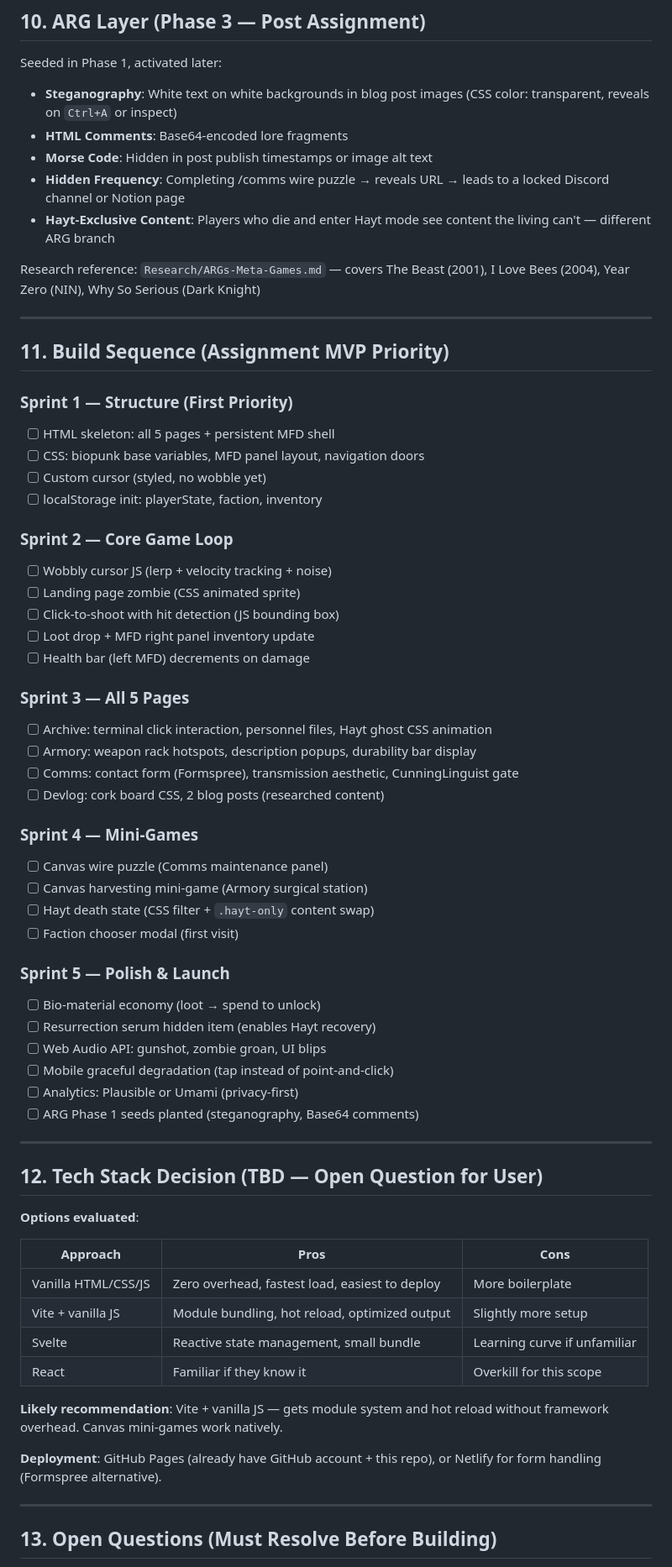
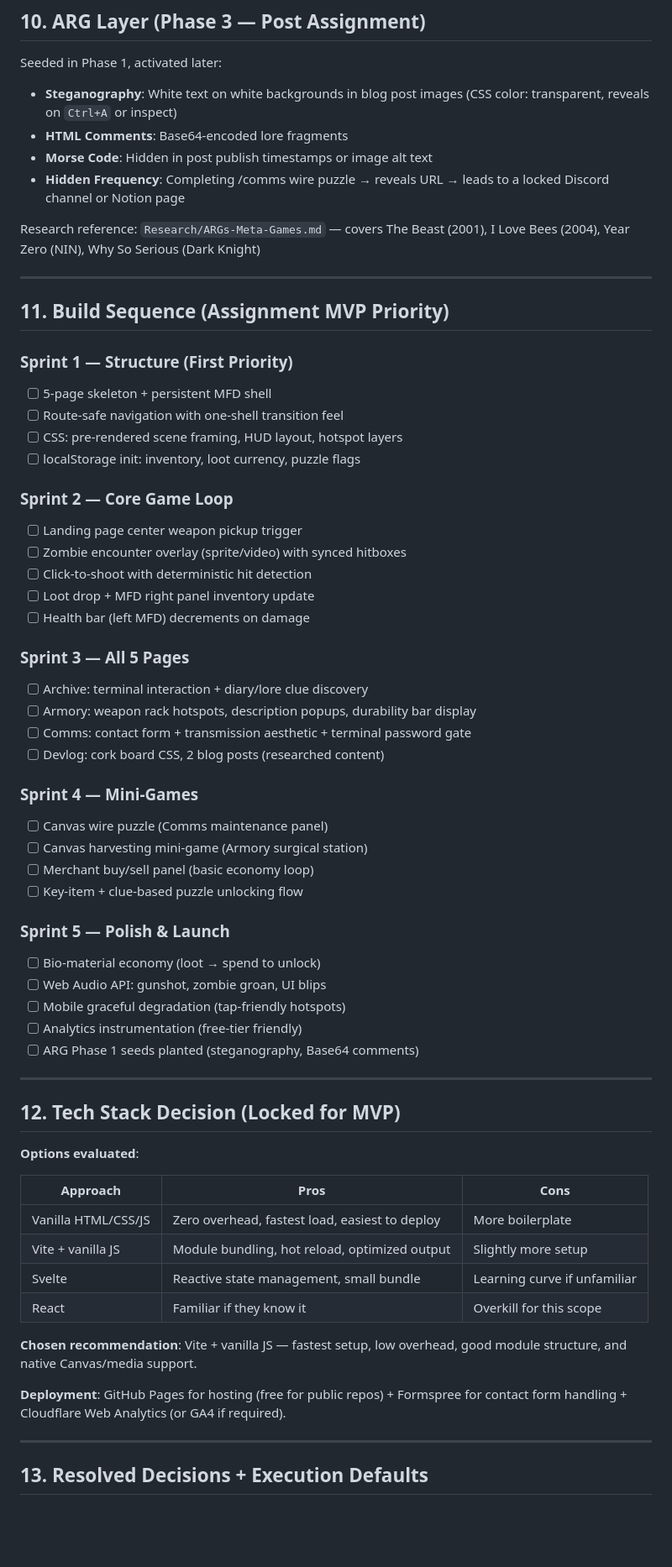
Before and after one commit to Jinphinity/dizzysdiseasewebsite, a Markdown page: HANDOVER.md, the part around one of its changes. Shown at 84% size. Rendered like a GitHub page; blank space fills up the shorter version.

```diff
--- a/HANDOVER.md
+++ b/HANDOVER.md
@@ -455,7 +470,6 @@ Seeded in Phase 1, activated later:
 - **HTML Comments**: Base64-encoded lore fragments
 - **Morse Code**: Hidden in post publish timestamps or image alt text
 - **Hidden Frequency**: Completing /comms wire puzzle → reveals URL → leads to a locked Discord channel or Notion page
-- **Hayt-Exclusive Content**: Players who die and enter Hayt mode see content the living can't — different ARG branch
 
 Research reference: `Research/ARGs-Meta-Games.md` — covers The Beast (2001), I Love Bees (2004), Year Zero (NIN), Why So Serious (Dark Knight)
 
@@ -464,41 +478,40 @@ Research reference: `Research/ARGs-Meta-Games.md` — covers The Beast (2001), I
 ## 11. Build Sequence (Assignment MVP Priority)
 
 ### Sprint 1 — Structure (First Priority)
-- [ ] HTML skeleton: all 5 pages + persistent MFD shell
-- [ ] CSS: biopunk base variables, MFD panel layout, navigation doors
-- [ ] Custom cursor (styled, no wobble yet)
-- [ ] localStorage init: playerState, faction, inventory
+- [ ] 5-page skeleton + persistent MFD shell
+- [ ] Route-safe navigation with one-shell transition feel
+- [ ] CSS: pre-rendered scene framing, HUD layout, hotspot layers
+- [ ] localStorage init: inventory, loot currency, puzzle flags
 
 ### Sprint 2 — Core Game Loop
-- [ ] Wobbly cursor JS (lerp + velocity tracking + noise)
-- [ ] Landing page zombie (CSS animated sprite)
-- [ ] Click-to-shoot with hit detection (JS bounding box)
+- [ ] Landing page center weapon pickup trigger
+- [ ] Zombie encounter overlay (sprite/video) with synced hitboxes
+- [ ] Click-to-shoot with deterministic hit detection
 - [ ] Loot drop + MFD right panel inventory update
 - [ ] Health bar (left MFD) decrements on damage
 
 ### Sprint 3 — All 5 Pages
-- [ ] Archive: terminal click interaction, personnel files, Hayt ghost CSS animation
+- [ ] Archive: terminal interaction + diary/lore clue discovery
 - [ ] Armory: weapon rack hotspots, description popups, durability bar display
-- [ ] Comms: contact form (Formspree), transmission aesthetic, CunningLinguist gate
+- [ ] Comms: contact form + transmission aesthetic + terminal password gate
 - [ ] Devlog: cork board CSS, 2 blog posts (researched content)
 
 ### Sprint 4 — Mini-Games
 - [ ] Canvas wire puzzle (Comms maintenance panel)
 - [ ] Canvas harvesting mini-game (Armory surgical station)
-- [ ] Hayt death state (CSS filter + `.hayt-only` content swap)
-- [ ] Faction chooser modal (first visit)
+- [ ] Merchant buy/sell panel (basic economy loop)
+- [ ] Key-item + clue-based puzzle unlocking flow
 
 ### Sprint 5 — Polish & Launch
 - [ ] Bio-material economy (loot → spend to unlock)
-- [ ] Resurrection serum hidden item (enables Hayt recovery)
 - [ ] Web Audio API: gunshot, zombie groan, UI blips
-- [ ] Mobile graceful degradation (tap instead of point-and-click)
-- [ ] Analytics: Plausible or Umami (privacy-first)
+- [ ] Mobile graceful degradation (tap-friendly hotspots)
+- [ ] Analytics instrumentation (free-tier friendly)
 - [ ] ARG Phase 1 seeds planted (steganography, Base64 comments)
 
 ---
 
-## 12. Tech Stack Decision (TBD — Open Question for User)
+## 12. Tech Stack Decision (Locked for MVP)
 
 **Options evaluated**:
 
@@ -509,11 +522,11 @@ Research reference: `Research/ARGs-Meta-Games.md` — covers The Beast (2001), I
 | Svelte | Reactive state management, small bundle | Learning curve if unfamiliar |
 | React | Familiar if they know it | Overkill for this scope |
 
-**Likely recommendation**: Vite + vanilla JS — gets module system and hot reload without framework overhead. Canvas mini-games work natively.
+**Chosen recommendation**: Vite + vanilla JS — fastest setup, low overhead, good module structure, and native Canvas/media support.
 
-**Deployment**: GitHub Pages (already have GitHub account + this repo), or Netlify for form handling (Formspree alternative).
+**Deployment**: GitHub Pages for hosting (free for public repos) + Formspree for contact form handling + Cloudflare Web Analytics (or GA4 if required).
 
 ---
 
-## 13. Open Questions (Must Resolve Before Building)
+## 13. Resolved Decisions + Execution Defaults
 
```
Also changed, not shown: other parts of HANDOVER.md (+114 -95 lines), Research/point-click-research-html.md (added, +83 -0 lines), research-prompts.md (added, +311 -0 lines).
